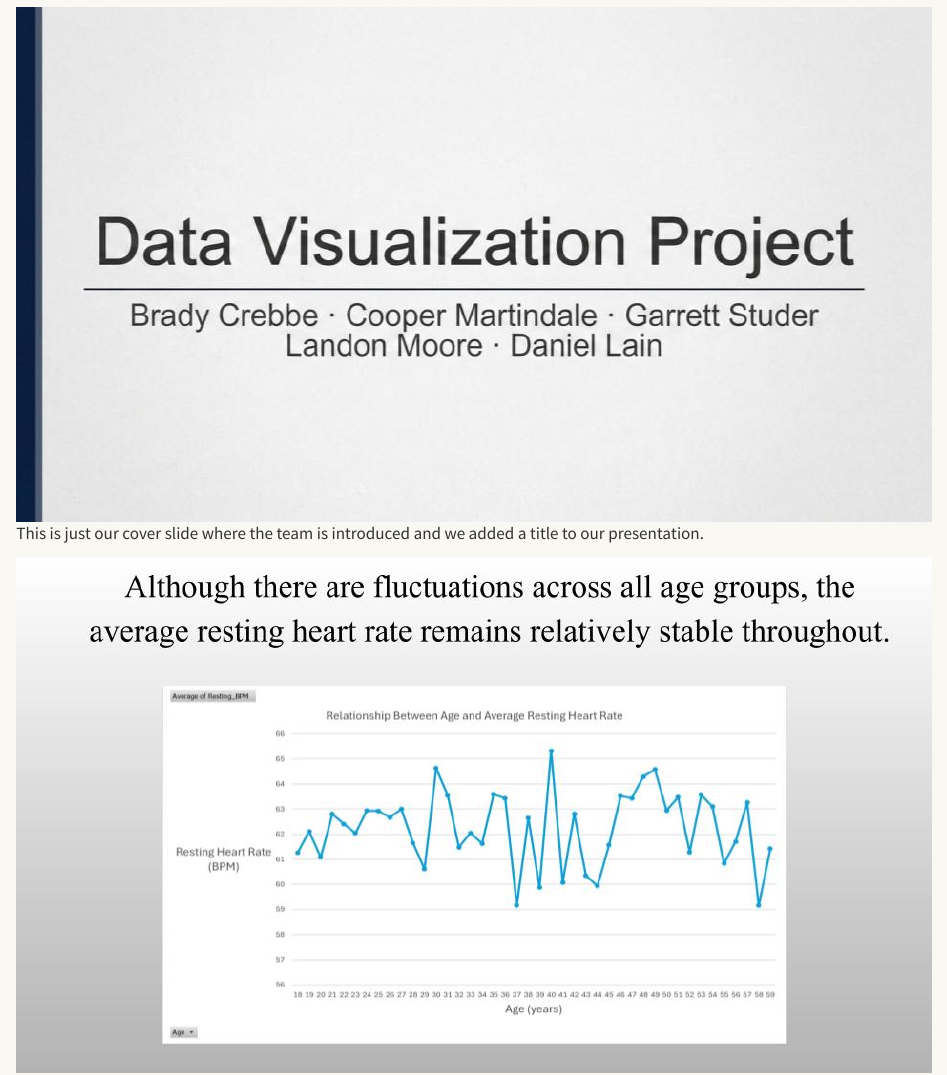
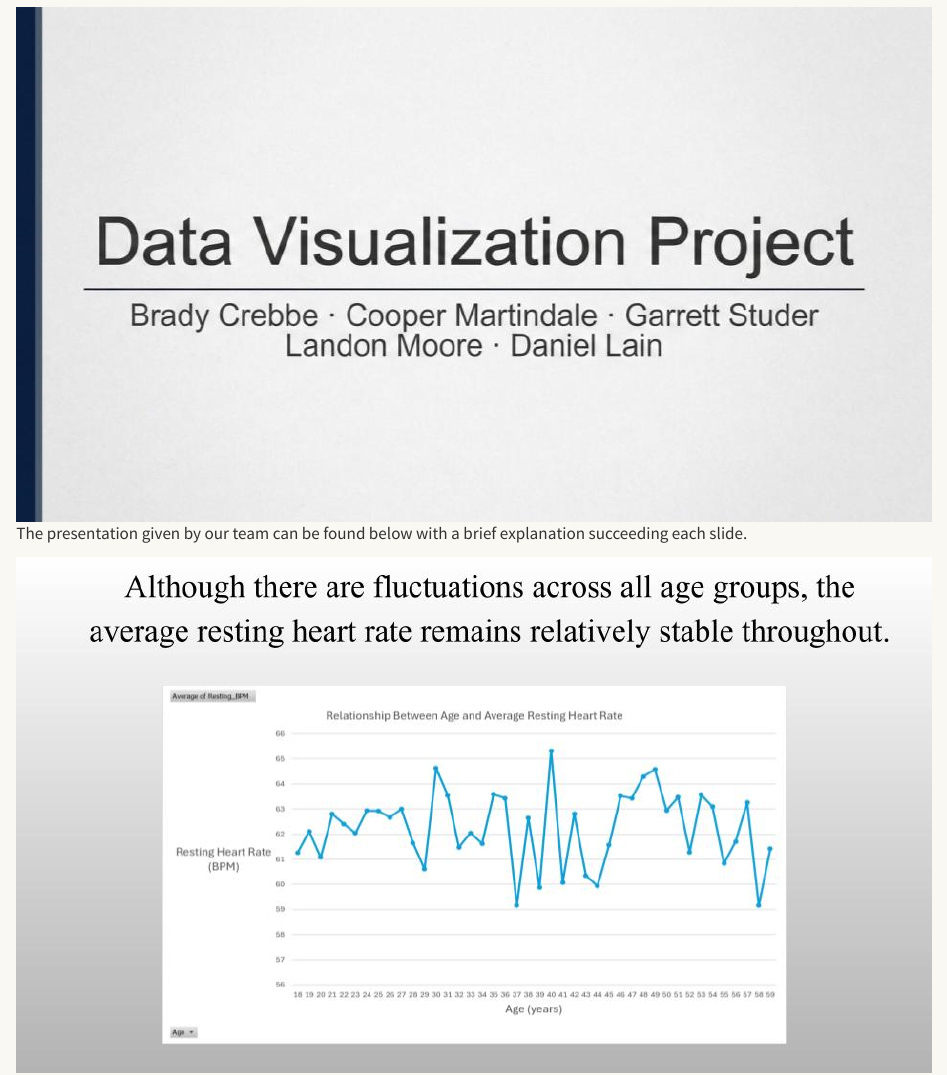
Before and after one commit to bcrebbe/bcrebbe.github.io, a Quarto document (posts/Data Visualization Team Project/Index.qmd): the page in a window 1100 px wide, from 210 px down. Rendered offline with R 4.5, knitr and Pandoc in place of Quarto, with nearby package versions.

Commit message:
another one

```diff
--- a/posts/Data Visualization Team Project/Index.qmd
+++ b/posts/Data Visualization Team Project/Index.qmd
@@ -10,8 +10,8 @@ image: "Project Cover.jpg"
 For this project we chose a data set that includes information of gym members of various backgrounds and goals when exercising. We are all interested in exercise and this data set provided us with the information to explore various topics and questions related to working out and exercising.
 
 
-![The presentation given by our team can be found below with a brief explanation succeeding each slide.](Intro Project Slide 1.jpg)
-This is just our cover slide where the team is introduced and we added a title to our presentation.
+![Cover slide.](Intro Project Slide 1.jpg)
+The presentation given by our team can be found below with a brief explanation succeeding each slide.
 
 ![How does resting heart rate vary across different age groups?](Intro Project Slide 2.jpg)
 We chose this question because understanding how people’s body works when exercising can be highly dependent factors such as age, body mass index, what workouts are being done, and how many calories are burned in correlation to these factors.In Excel, we created a Pivot Table using the columns “Age” and “RestingBPM”. We set Age as the rows and the average of RestingBPM as values, and created a time series plot highlighting the PivotTable.We found that although there are some fluctuations in resting heart rate through ages 30-45, the average resting heart rate remains relatively stable throughout.We used the time series plot from Excel and added it to our slide. We then included a statement explaining that the average resting heart rate remains stable throughout all ages in the sample.
```
Also changed, not shown: docs/search.json, posts/Data Visualization Team Project/Index.qmd (4 more changed lines), 2 other files.
